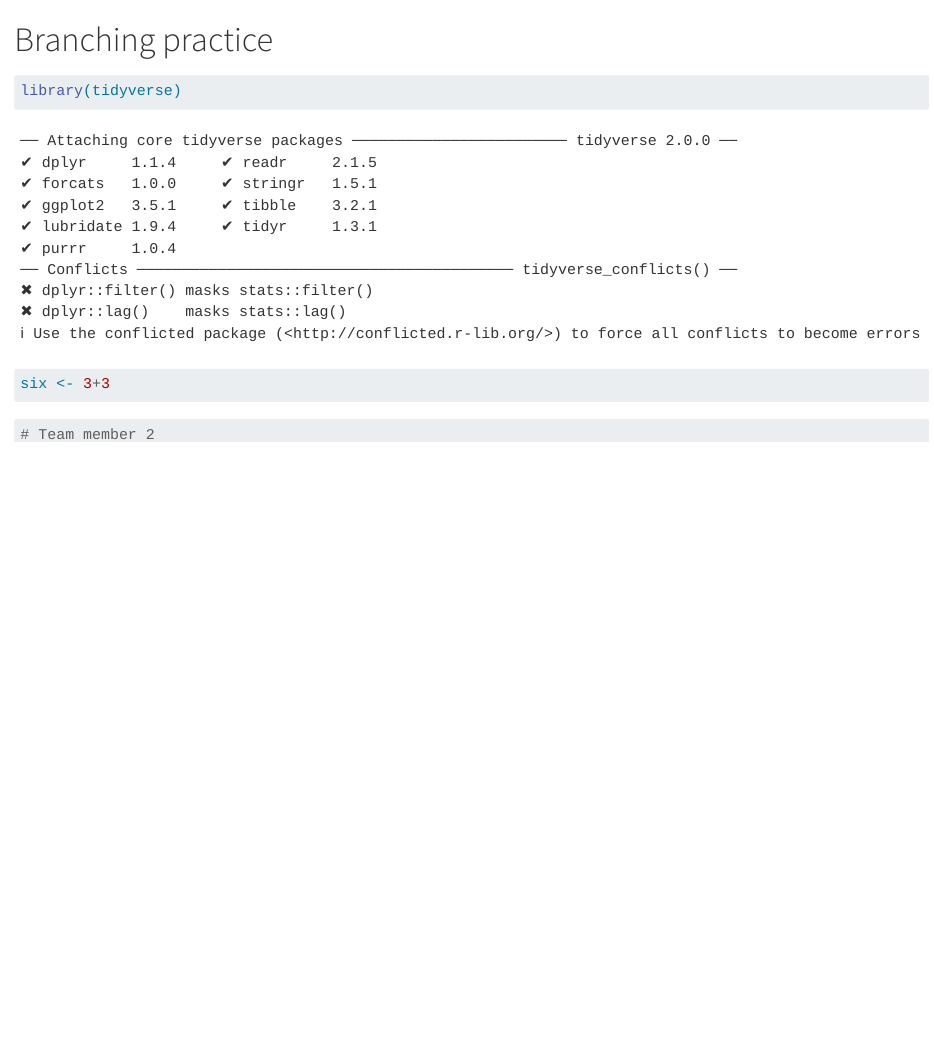
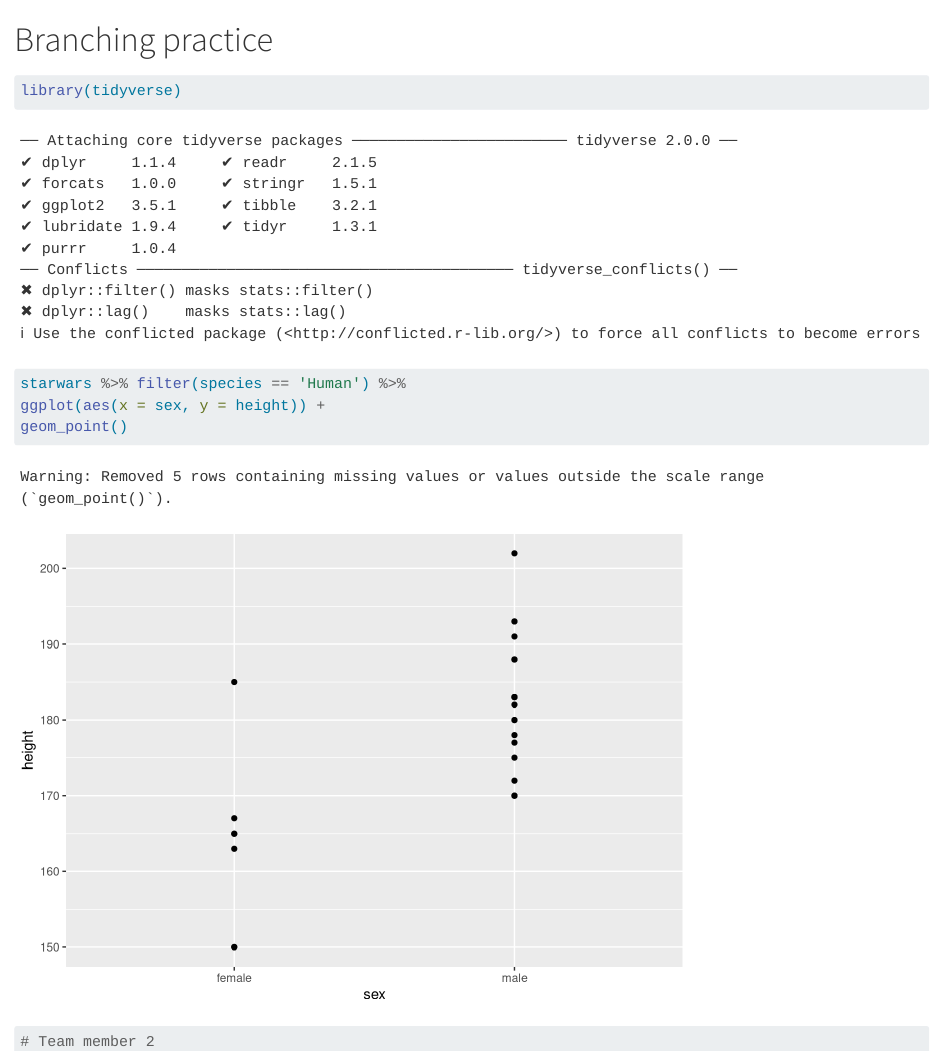
Before and after one commit to llumj/branches_practice_DELETE, a Quarto document (test.qmd): the page in a window 1100 px wide, from its top. Rendered offline with R 4.5, knitr and Pandoc in place of Quarto, with nearby package versions.

Commit message:
Plot sex and height

````diff
--- a/test.qmd
+++ b/test.qmd
@@ -5,9 +5,10 @@ library(tidyverse)
 
 
 ```{r}
-six <- 3+3
+starwars %>% filter(species == 'Human') %>%
+ggplot(aes(x = sex, y = height)) +
+geom_point()
 ```
-
 
 ```{r}
 # Team member 2
````
